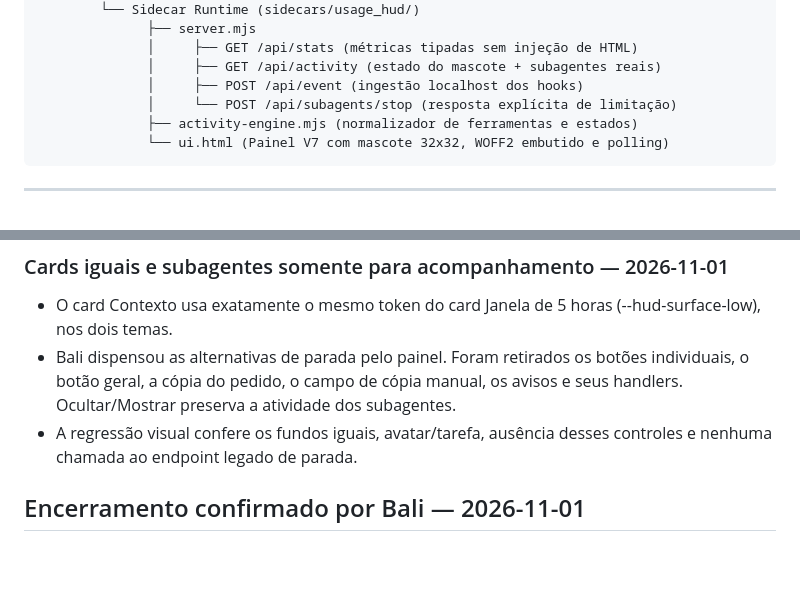
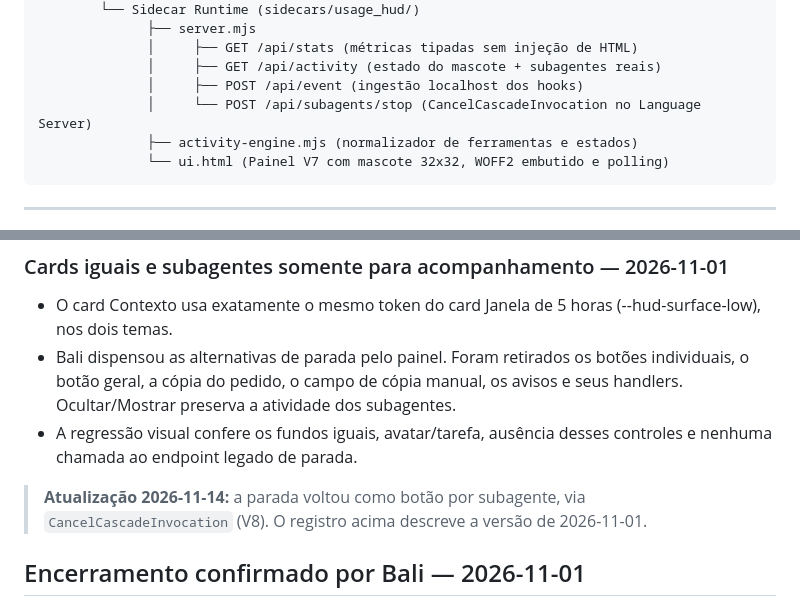
Before and after one commit to ba-lison/agy-usage-hud, a Markdown page: INTEGRACAO-V7.md, 2 parts joined by grey strips. Drawn GitHub-style; blank space fills up the shorter version.

````diff
--- a/INTEGRACAO-V7.md
+++ b/INTEGRACAO-V7.md
@@ -80,7 +81,7 @@ O servidor ativo foi consultado por HTTP e entregou o arquivo instalado, com has
               │     ├── GET /api/stats (métricas tipadas sem injeção de HTML)
               │     ├── GET /api/activity (estado do mascote + subagentes reais)
               │     ├── POST /api/event (ingestão localhost dos hooks)
-              │     └── POST /api/subagents/stop (resposta explícita de limitação)
+              │     └── POST /api/subagents/stop (CancelCascadeInvocation no Language Server)
               ├── activity-engine.mjs (normalizador de ferramentas e estados)
               └── ui.html (Painel V7 com mascote 32x32, WOFF2 embutido e polling)
 ```
@@ -160,6 +163,8 @@ Aplicação local conferida em 2026-11-01: %USERPROFILE%\.gemini\config\plugins\
 - Bali dispensou as alternativas de parada pelo painel. Foram retirados os botões individuais, o botão geral, a cópia do pedido, o campo de cópia manual, os avisos e seus handlers. Ocultar/Mostrar preserva a atividade dos subagentes.
 - A regressão visual confere os fundos iguais, avatar/tarefa, ausência desses controles e nenhuma chamada ao endpoint legado de parada.
 
+> **Atualização 2026-11-14:** a parada voltou como botão por subagente, via `CancelCascadeInvocation` (V8). O registro acima descreve a versão de 2026-11-01.
+
 
 ## Encerramento confirmado por Bali — 2026-11-01
 
````
Also changed, not shown: other parts of INTEGRACAO-V7.md (+16 -13 lines), README.md (+3 -2 lines), assets/painel.png, 7 other files.
